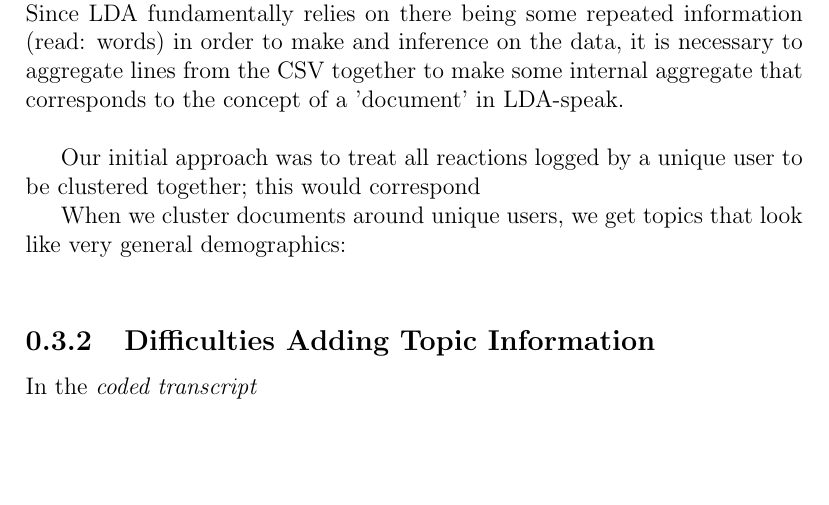
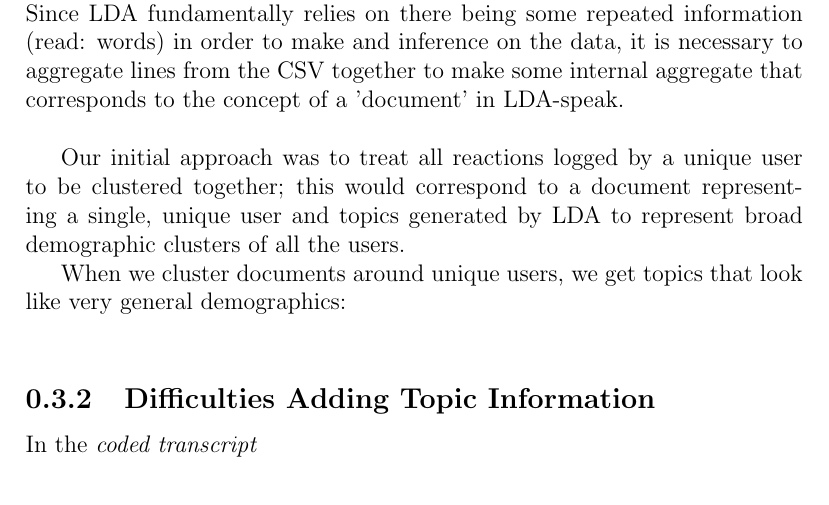
Before and after one commit to WhiteAu/PoliLDA, a LaTeX document (report/main.tex, which reads report/results.tex): part of page 5 of 6, cut so that both start at the same text, the shorter picture padded with empty space. Compiled offline with pdfLaTeX.

```diff
--- a/report/results.tex
+++ b/report/results.tex
@@ -1,7 +1,7 @@
 \subsection{Initial Results}
 The main problem with using single-line reactions with LDA is data sparsity: if each line is treated as a document, then LDA will see hundreds of thousands of 30-something-word documents where no words are ever repeated. Since LDA fundamentally relies on there being some repeated information (read: words) in order to make and inference on the data, it is necessary to aggregate lines from the CSV together to make some internal aggregate that corresponds to the concept of a 'document' in LDA-speak.\\
 
-Our initial approach was to treat all reactions logged by a unique user to be clustered together; this would correspond
+Our initial approach was to treat all reactions logged by a unique user to be clustered together; this would correspond to a document representing a single, unique user and topics generated by LDA to represent broad demographic clusters of all the users.
 
 When we cluster documents around unique users, we get topics that look like very general demographics:\\
 
```
